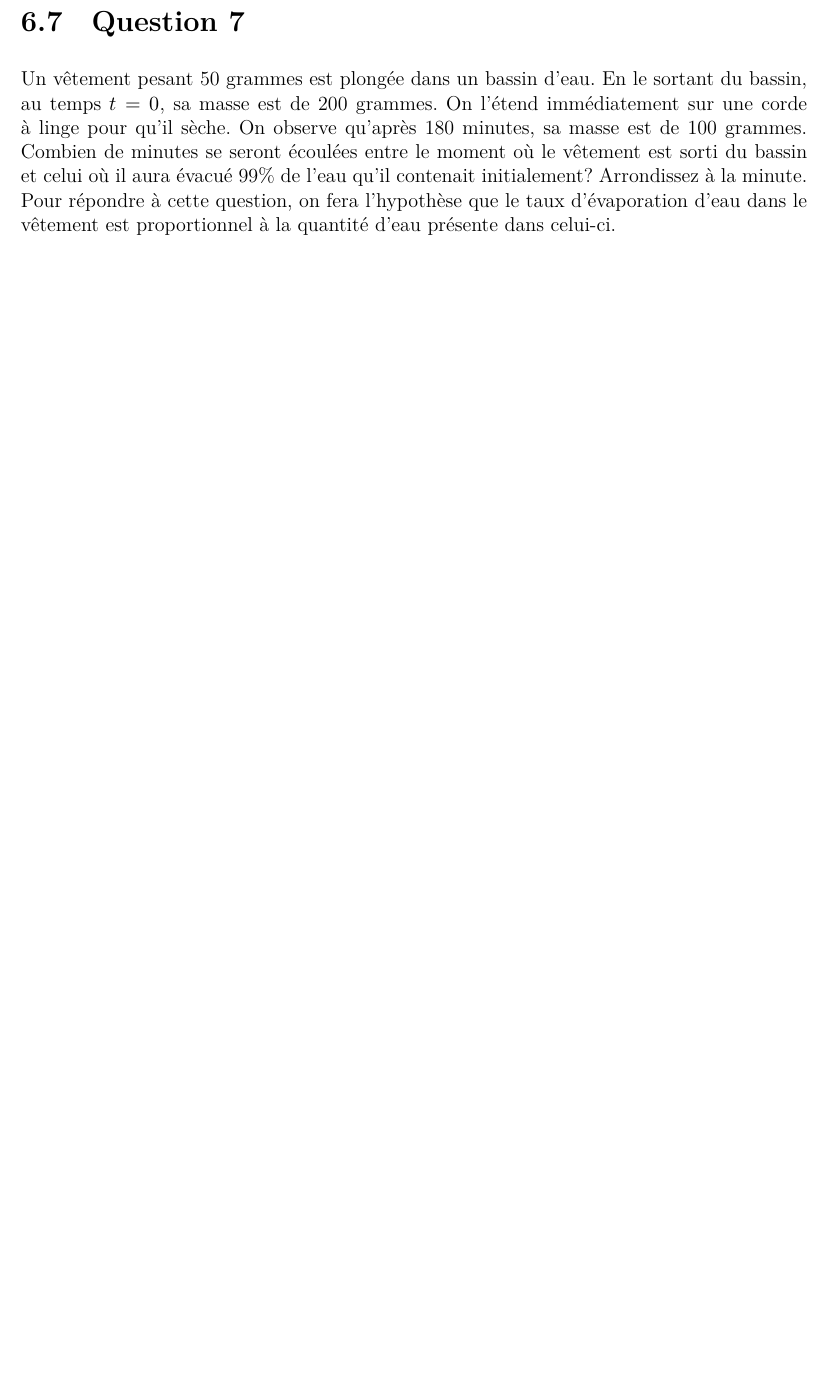
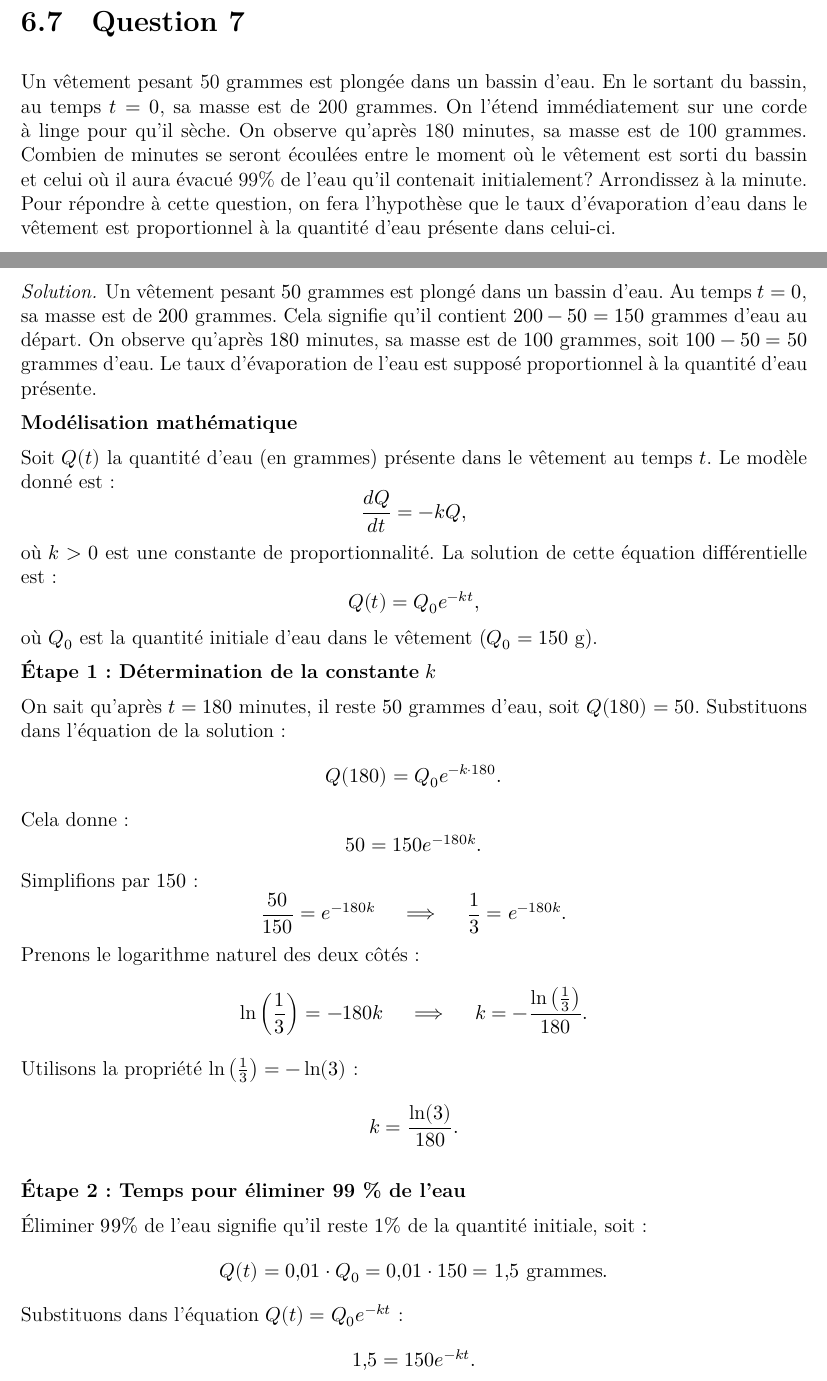
Before and after one commit to soucyj/MAT-2904, a LaTeX book (MAT-2904---Complément-d-analyse.tex): part of page 59 of 70 before the commit and two parts of pages 60 and 61 of 74 after it, the two joined at a grey line, cut so that both start at the same text, the shorter picture padded with empty space. The pictures show the PDF file docs/MAT-2904---Complément-d-analyse.pdf that the author committed with the source.

Commit message:
final2024

```diff
--- a/MAT-2904---Complément-d-analyse.tex
+++ b/MAT-2904---Complément-d-analyse.tex
@@ -2157,3 +2191,38 @@ heures, on a estimé que son foie avait éliminé 50\% du liquide. D'après
 ce modèle, combien d'heures se seront écoulées entre le moment où
 Jocelyn a avalé le produit et celui où il en aura éliminé 90\%?
 
+\begin{solution}
+
+L'équation différentielle qui modélise ce problème est : \[
+\frac{dQ}{dt} = -kQ,
+\] où \(k > 0\) est une constante de proportionnalité.
+
+\textbf{Solution générale}\\
+La solution de cette équation différentielle est donnée par : \[
+Q(t) = Q_0 e^{-kt},
+\] où \(Q_0\) est la quantité initiale de la substance au temps
+\(t = 0\).
+
+\textbf{Détermination de la constante} \(k\)\\
+On utilise l'information donnée : après 3 heures,
+\(Q(3) = \frac{Q_0}{2}\). Substituons dans l'équation
+\(Q(t) = Q_0 e^{-kt}\) : \[
+\frac{Q_0}{2} = Q_0 e^{-3k}.
+\] En simplifiant par \(Q_0\) (non nul) : \[
+\frac{1}{2} = e^{-3k}.
+\] Prenons le logarithme naturel des deux côtés : \[
+\ln\left(\frac{1}{2}\right) = -3k \quad \implies \quad k = -\frac{\ln\left(\frac{1}{2}\right)}{3} = \frac{\ln(2)}{3}.
+\]
+
+\textbf{Détermination du temps pour éliminer 90\% de la substance}\\
+Pour éliminer 90\% de la substance, il doit rester 10\% de la quantité
+initiale, soit \(Q(t) = 0{,}1Q_0\). Substituons dans l'équation
+\(Q(t) = Q_0 e^{-kt}\) : \[
+0{,}1Q_0 = Q_0 e^{-kt}.
+\] Simplifions par \(Q_0\) : \[
+0{,}1 = e^{-kt}.
+\] Prenons le logarithme naturel des deux côtés : \[
+\ln(0{,}1) = -kt.
+\] Substituons la valeur de \(k = \frac{\ln(2)}{3}\) : \[
+\ln(0{,}1) = -\frac{\ln(2)}{3} t.
+\] Isolons \(t\) : \[
@@ -2170,3 +2256,52 @@ Arrondissez à la minute. Pour répondre à cette question, on fera
 l'hypothèse que le taux d'évaporation d'eau dans le vêtement est
 proportionnel à la quantité d'eau présente dans celui-ci.
 
+\begin{solution}
+
+Un vêtement pesant \(50\) grammes est plongé dans un bassin d'eau. Au
+temps \(t=0\), sa masse est de \(200\) grammes. Cela signifie qu'il
+contient \(200 - 50 = 150\) grammes d'eau au départ. On observe qu'après
+\(180\) minutes, sa masse est de \(100\) grammes, soit \(100 - 50 = 50\)
+grammes d'eau. Le taux d'évaporation de l'eau est supposé proportionnel
+à la quantité d'eau présente.
+
+\textbf{Modélisation mathématique}
+
+Soit \(Q(t)\) la quantité d'eau (en grammes) présente dans le vêtement
+au temps \(t\). Le modèle donné est : \[
+\frac{dQ}{dt} = -kQ,
+\] où \(k > 0\) est une constante de proportionnalité. La solution de
+cette équation différentielle est : \[
+Q(t) = Q_0 e^{-kt},
+\] où \(Q_0\) est la quantité initiale d'eau dans le vêtement
+(\(Q_0 = 150\) g).
+
+\textbf{Étape 1 : Détermination de la constante} \(k\)
+
+On sait qu'après \(t = 180\) minutes, il reste \(50\) grammes d'eau,
+soit \(Q(180) = 50\). Substituons dans l'équation de la solution : \[
+Q(180) = Q_0 e^{-k \cdot 180}.
+\] Cela donne : \[
+50 = 150 e^{-180k}.
+\] Simplifions par \(150\) : \[
+\frac{50}{150} = e^{-180k} \quad \implies \quad \frac{1}{3} = e^{-180k}.
+\] Prenons le logarithme naturel des deux côtés : \[
+\ln\left(\frac{1}{3}\right) = -180k \quad \implies \quad k = -\frac{\ln\left(\frac{1}{3}\right)}{180}.
+\] Utilisons la propriété \(\ln\left(\frac{1}{3}\right) = -\ln(3)\) : \[
+k = \frac{\ln(3)}{180}.
+\]
+
+\textbf{Étape 2 : Temps pour éliminer 99 \% de l'eau}
+
+Éliminer \(99\%\) de l'eau signifie qu'il reste \(1\%\) de la quantité
+initiale, soit : \[
+Q(t) = 0{,}01 \cdot Q_0 = 0{,}01 \cdot 150 = 1{,}5 \text{ grammes}.
+\] Substituons dans l'équation \(Q(t) = Q_0 e^{-kt}\) : \[
+1{,}5 = 150 e^{-kt}.
+\] Simplifions par \(150\) : \[
+\frac{1{,}5}{150} = e^{-kt} \quad \implies \quad 0{,}01 = e^{-kt}.
+\] Prenons le logarithme naturel des deux côtés : \[
+\ln(0{,}01) = -kt.
+\] Substituons la valeur de \(k = \frac{\ln(3)}{180}\) : \[
+\ln(0{,}01) = -\frac{\ln(3)}{180} \cdot t.
+\] Isolons \(t\) : \[
@@ -2172,0 +2322 @@ proportionnel à la quantité d'eau présente dans celui-ci.
+Le temps total nécessaire pour éliminer \(99\%\) de l'eau est d'environ
@@ -2173,3 +2327,5 @@ proportionnel à la quantité d'eau présente dans celui-ci.
+\end{solution}
+
 \hypertarget{question-8-2}{%
 \section{Question 8}\label{question-8-2}}
 
```
Also changed, not shown: _quarto.yml (+1 -1 lines), _freeze/exercices/FonctionsHyp/FonctionsHyp/figure-html/cell-5-output-1.png, _freeze/exercices/FonctionsHyp/FonctionsHyp/figure-pdf/cell-2-output-1.pdf, _freeze/exercices/FonctionsHyp/FonctionsHyp/figure-pdf/cell-3-output-1.pdf, _freeze/exercices/FonctionsHyp/FonctionsHyp/figure-pdf/cell-4-output-1.pdf, _freeze/exercices/FonctionsHyp/FonctionsHyp/figure-pdf/cell-5-output-1.pdf, docs/MAT-2904---Complément-d-analyse.pdf, docs/exercices/FonctionsHyp/FonctionsHyp_files/figure-html/cell-5-output-1.png, docs/exercices/FonctionsHyp/FonctionsHyp_files/figure-pdf/cell-2-output-1.pdf, docs/exercices/FonctionsHyp/FonctionsHyp_files/figure-pdf/cell-3-output-1.pdf, docs/exercices/FonctionsHyp/FonctionsHyp_files/figure-pdf/cell-4-output-1.pdf, docs/exercices/FonctionsHyp/FonctionsHyp_files/figure-pdf/cell-5-output-1.pdf, MAT-2904---Complément-d-analyse.tex (141 more changed lines), 15 other files.
